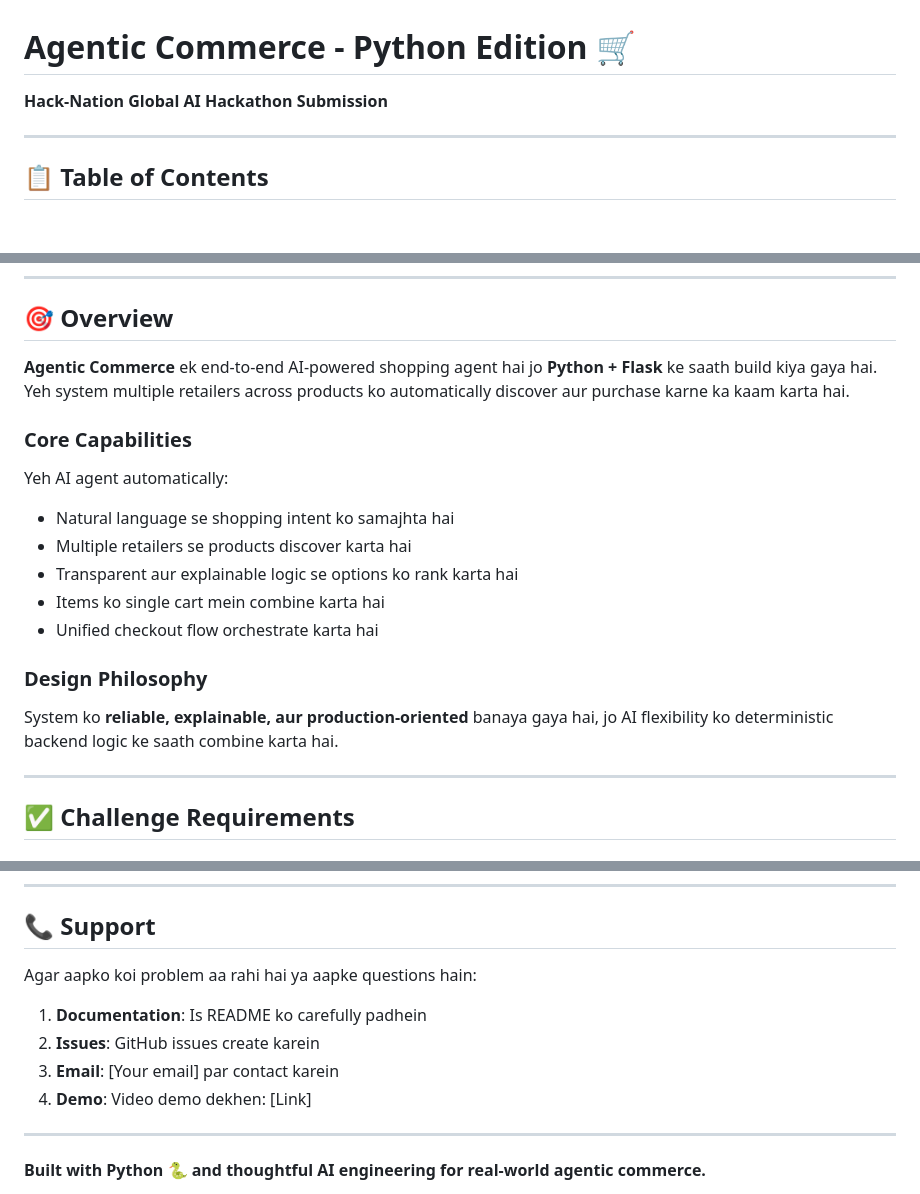
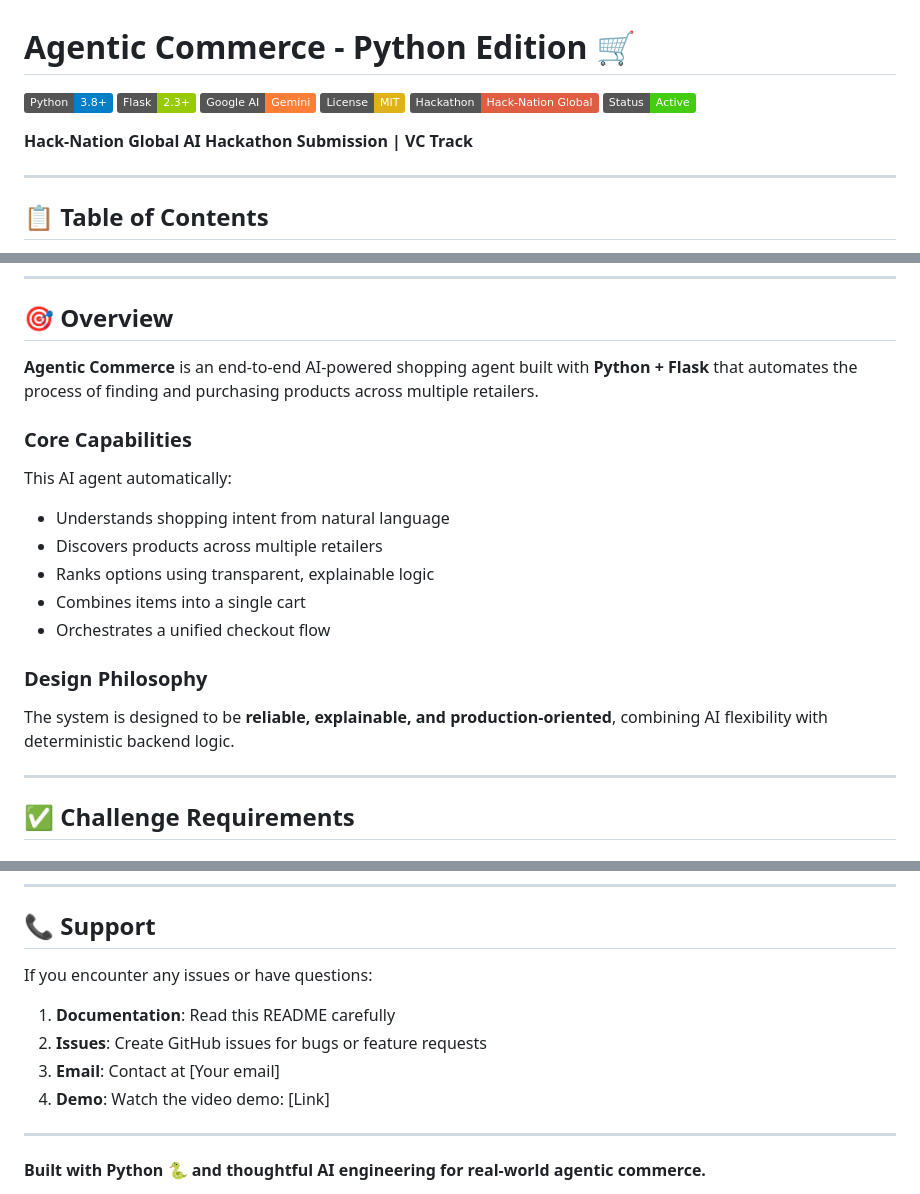
Before and after one commit to Saadumar26/Hack-Nation-Global-AI-Hackathon, a Markdown page: README.md, 3 parts joined by grey strips. GitHub-like rendering; badges without logos; blank space fills up the shorter version.

```diff
--- a/README.md
+++ b/README.md
@@ -1,6 +1,13 @@
 # Agentic Commerce - Python Edition 🛒
 
-**Hack-Nation Global AI Hackathon Submission**
+![Python](https://img.shields.io/badge/Python-3.8+-blue?logo=python)
+![Flask](https://img.shields.io/badge/Flask-2.3+-green?logo=flask)
+![Google AI](https://img.shields.io/badge/Google_AI-Gemini-orange?logo=google)
+![License](https://img.shields.io/badge/License-MIT-yellow)
+![Hackathon](https://img.shields.io/badge/Hackathon-Hack--Nation_Global-red)
+![Status](https://img.shields.io/badge/Status-Active-success)
+
+**Hack-Nation Global AI Hackathon Submission | VC Track**
 
 ---
 
@@ -24,21 +31,21 @@
 
 ## 🎯 Overview
 
-**Agentic Commerce** ek end-to-end AI-powered shopping agent hai jo **Python + Flask** ke saath build kiya gaya hai. Yeh system multiple retailers across products ko automatically discover aur purchase karne ka kaam karta hai.
+**Agentic Commerce** is an end-to-end AI-powered shopping agent built with **Python + Flask** that automates the process of finding and purchasing products across multiple retailers.
 
 ### Core Capabilities
 
-Yeh AI agent automatically:
+This AI agent automatically:
 
-- Natural language se shopping intent ko samajhta hai
-- Multiple retailers se products discover karta hai
-- Transparent aur explainable logic se options ko rank karta hai
-- Items ko single cart mein combine karta hai
-- Unified checkout flow orchestrate karta hai
+- Understands shopping intent from natural language
+- Discovers products across multiple retailers
+- Ranks options using transparent, explainable logic
+- Combines items into a single cart
+- Orchestrates a unified checkout flow
 
 ### Design Philosophy
 
-System ko **reliable, explainable, aur production-oriented** banaya gaya hai, jo AI flexibility ko deterministic backend logic ke saath combine karta hai.
+The system is designed to be **reliable, explainable, and production-oriented**, combining AI flexibility with deterministic backend logic.
 
 ---
 
@@ -822,12 +829,12 @@ This project demonstrates how AI can be used responsibly in e-commerce by:
 
 ## 📞 Support
 
-Agar aapko koi problem aa rahi hai ya aapke questions hain:
+If you encounter any issues or have questions:
 
-1. **Documentation**: Is README ko carefully padhein
-2. **Issues**: GitHub issues create karein
-3. **Email**: [Your email] par contact karein
-4. **Demo**: Video demo dekhen: [Link]
+1. **Documentation**: Read this README carefully
+2. **Issues**: Create GitHub issues for bugs or feature requests
+3. **Email**: Contact at [Your email]
+4. **Demo**: Watch the video demo: [Link]
 
 ---
 
```
Also changed, not shown: other parts of README.md (+3 -3 lines).
